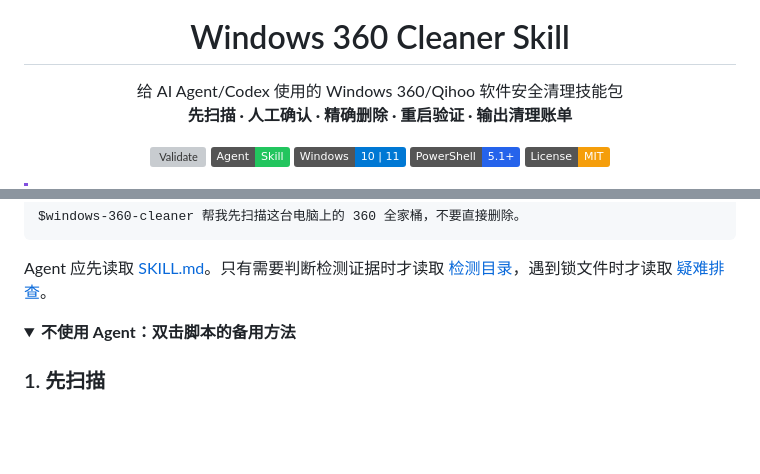
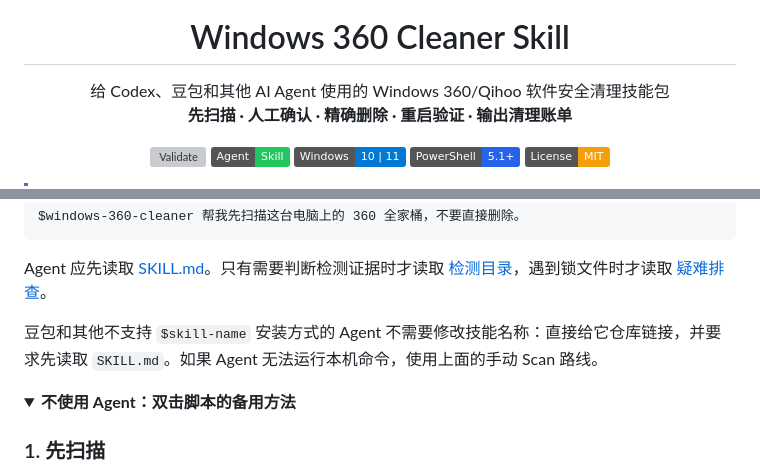
Before and after one commit to LongXL6/windows-360-cleaner, a Markdown page: README.md, 2 parts joined by grey strips. GitHub-like rendering; folded sections open; badges without logos; blank space fills up the shorter version; grey boxes are pictures that could not be loaded.

````diff
--- a/README.md
+++ b/README.md
@@ -5,7 +9,7 @@
 <h1 align="center">Windows 360 Cleaner Skill</h1>
 
 <p align="center">
-  给 AI Agent/Codex 使用的 Windows 360/Qihoo 软件安全清理技能包<br>
+  给 Codex、豆包和其他 AI Agent 使用的 Windows 360/Qihoo 软件安全清理技能包<br>
   <strong>先扫描 · 人工确认 · 精确删除 · 重启验证 · 输出清理账单</strong>
 </p>
 
@@ -111,6 +130,8 @@ $windows-360-cleaner 帮我先扫描这台电脑上的 360 全家桶，不要直
 ```
 
 Agent 应先读取 [SKILL.md](SKILL.md)。只有需要判断检测证据时才读取 [检测目录](references/detection-catalog.md)，遇到锁文件时才读取 [疑难排查](references/troubleshooting.md)。
+
+豆包和其他不支持 `$skill-name` 安装方式的 Agent 不需要修改技能名称：直接给它仓库链接，并要求先读取 `SKILL.md`。如果 Agent 无法运行本机命令，使用上面的手动 Scan 路线。
 
 <details>
 <summary><strong>不使用 Agent：双击脚本的备用方法</strong></summary>
````
Also changed, not shown: other parts of README.md (+36 -3 lines), README.en.md (added, +180 -0 lines), SKILL.md (+8 -0 lines), references/doubao.md (added, +52 -0 lines), assets/readme/wechat-longxl.jpg (added).
